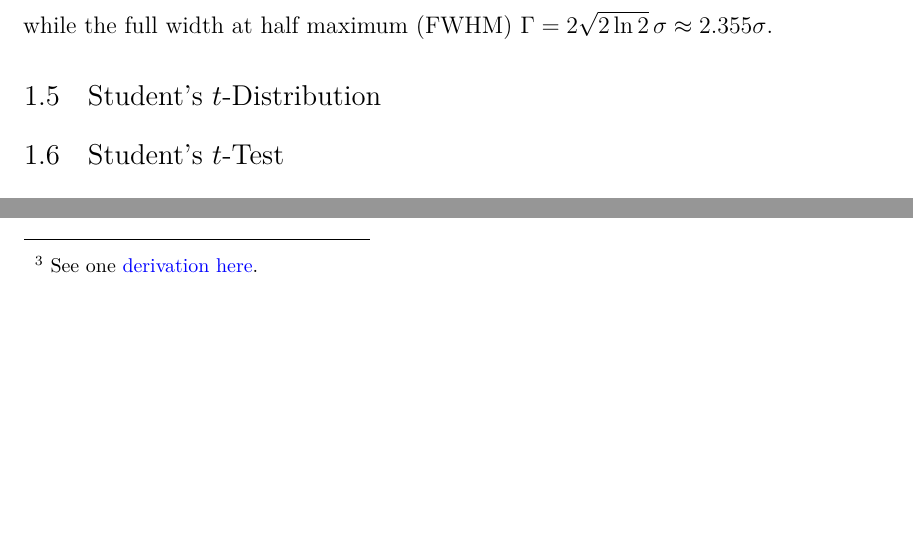
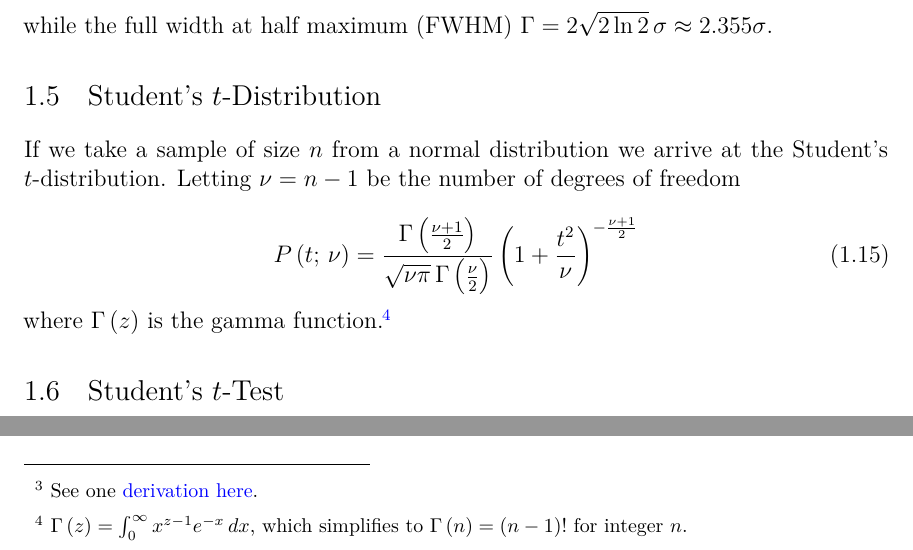
Before and after one commit to mepland/data_science_notes, a LaTeX thesis (ds_notes-epland.tex, which reads abbreviations.tex, sections/stats.tex): two parts of page 11 of 28, joined at a grey line, cut so that both start at the same text, the shorter picture padded with empty space. Compiled offline with XeLaTeX.

Commit message:
started on students t dist

```diff
--- a/abbreviations.tex
+++ b/abbreviations.tex
@@ -20,6 +20,7 @@
 \newcommand{\identity}{\ensuremath{I}\xspace} % note \mathbb{1} did not work
 % \newcommand{\dif}{\mathop{}\!\mathrm{d}} % I think dt looks just fine
 % \newcommand{\dif}{d} % I think dt looks just fine
+\newcommand*{\dif}{\ensuremath{d}} % from ATLAS def
 
 \DeclareMathOperator*{\argmin}{arg\,min} % thin space, limits underneath in displays, https://tex.stackexchange.com/questions/5223/command-for-argmin-or-argmax
 \DeclareMathOperator*{\argmax}{arg\,max}
--- a/sections/stats.tex
+++ b/sections/stats.tex
@@ -203,6 +203,21 @@ It is helpful to remember that
 \section{Student's \texorpdfstring{$t$}{t}-Distribution}
 \label{stats:t_dist}
 % TODO
+If we take a sample of size $n$ from a normal distribution
+we arrive at the Student's $t$-distribution.
+Letting $\nu = n-1$ be the number of degrees of freedom %TODO
+
+\begin{equation}\label{eq:stats:t_dist:P}
+P\left(t;\,\nu\right) = \frac{
+\Gamma\left(\frac{\nu+1}{2}\right)
+}{
+\sqrt{\nu \pi}\,\Gamma\left(\frac{\nu}{2}\right)
+} \left(1+\frac{t^{2}}{\nu}\right)^{-\frac{\nu+1}{2}}
+\end{equation}
+
+\noindent where $\Gamma\left(z\right)$ is the gamma function\footnote{$\Gamma\left(z\right) = \int_{0}^{\infty} x^{z-1} e^{-x} \, \dif x$,
+which simplifies to $\Gamma\left(n\right)=\left(n-1\right)!$ for integer $n$.}.
+
 
 %%%%%%%%%%%%%%%%%%%%%%%%%%%%%%%%%%%%%%%%%%%%%%%%%%%%%%%%
 %%%%%%%%%%%%%%%%%%%%%%%%%%%%%%%%%%%%%%%%%%%%%%%%%%%%%%%%
```
